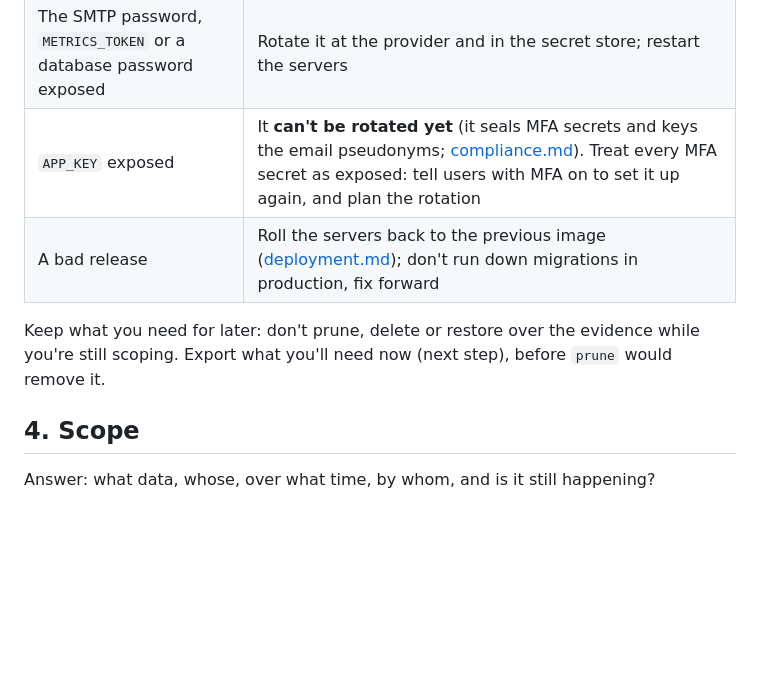
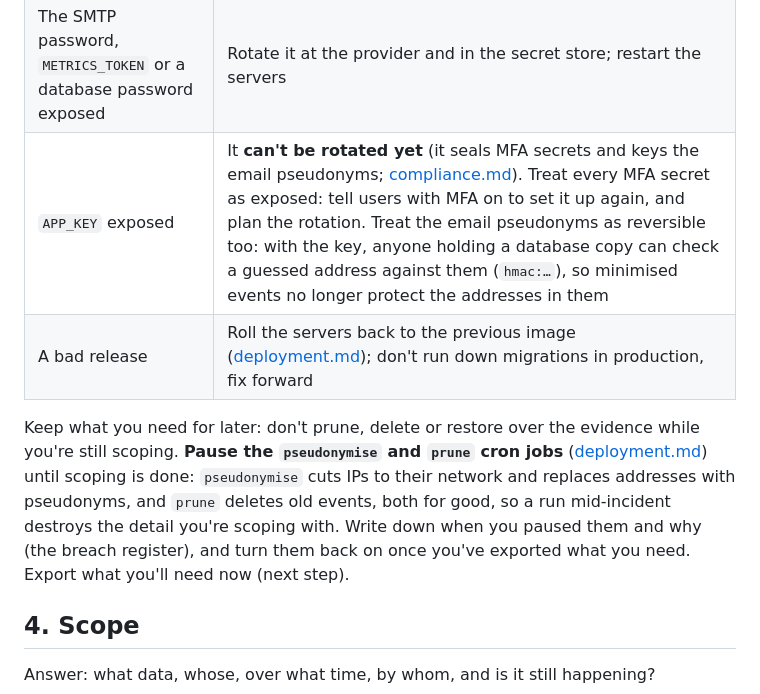
Before and after one commit to harlew-dev/lewcontext, a Markdown page: docs/incident-response.md, the part around the change. GitHub-like rendering; blank space fills up the shorter version.

Commit message:
fix: the runbook pauses pseudonymise and prune while scoping, and says an exposed APP_KEY makes the pseudonyms checkable

```diff
--- a/docs/incident-response.md
+++ b/docs/incident-response.md
@@ -39,10 +39,10 @@ Stop it getting worse. Each dashboard action needs the `operator` role, a fresh
 | An admin account compromised | `admin revoke -email … -confirm` (ends their admin sessions); **Sign out** their other sessions from the Admins page; then treat it as a taken-over account |
 | The admin key exposed | Rotate `ADMIN_ROUTE_KEY` ([deployment.md](deployment.md#rotating-the-admin-key)); set `ADMIN_ALLOWED_IPS` if it isn't |
 | The SMTP password, `METRICS_TOKEN` or a database password exposed | Rotate it at the provider and in the secret store; restart the servers |
-| `APP_KEY` exposed | It **can't be rotated yet** (it seals MFA secrets and keys the email pseudonyms; [compliance.md](compliance.md#known-gaps)). Treat every MFA secret as exposed: tell users with MFA on to set it up again, and plan the rotation |
+| `APP_KEY` exposed | It **can't be rotated yet** (it seals MFA secrets and keys the email pseudonyms; [compliance.md](compliance.md#known-gaps)). Treat every MFA secret as exposed: tell users with MFA on to set it up again, and plan the rotation. Treat the email pseudonyms as reversible too: with the key, anyone holding a database copy can check a guessed address against them (`hmac:…`), so minimised events no longer protect the addresses in them |
 | A bad release | Roll the servers back to the previous image ([deployment.md](deployment.md#releasing-a-new-version)); don't run down migrations in production, fix forward |
 
-Keep what you need for later: don't prune, delete or restore over the evidence while you're still scoping. Export what you'll need now (next step), before `prune` would remove it.
+Keep what you need for later: don't prune, delete or restore over the evidence while you're still scoping. **Pause the `pseudonymise` and `prune` cron jobs** ([deployment.md](deployment.md#retention-and-erasure)) until scoping is done: `pseudonymise` cuts IPs to their network and replaces addresses with pseudonyms, and `prune` deletes old events, both for good, so a run mid-incident destroys the detail you're scoping with. Write down when you paused them and why (the breach register), and turn them back on once you've exported what you need. Export what you'll need now (next step).
 
 ## 4. Scope
 
```
Also changed, not shown: 1 other file.
